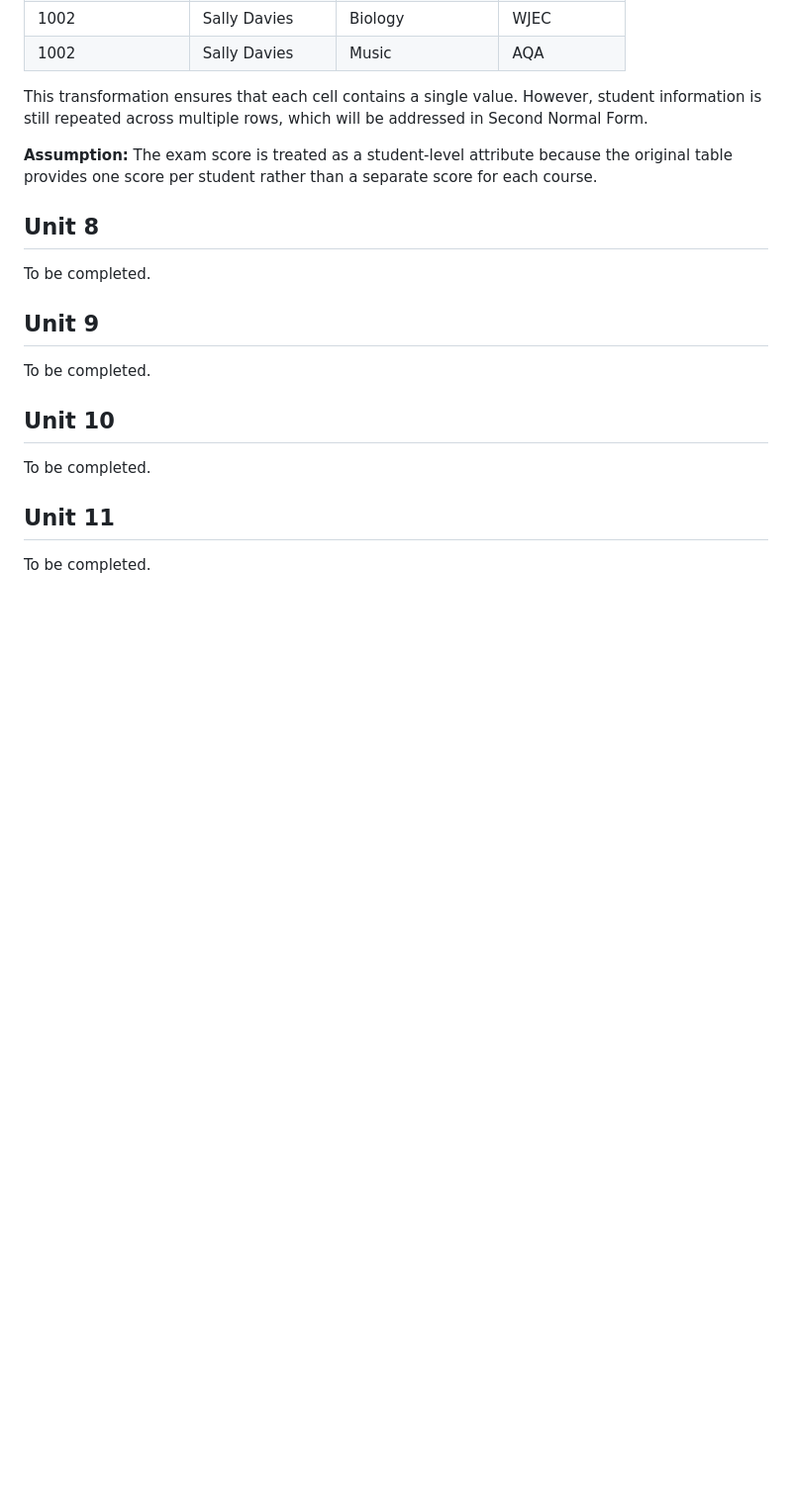
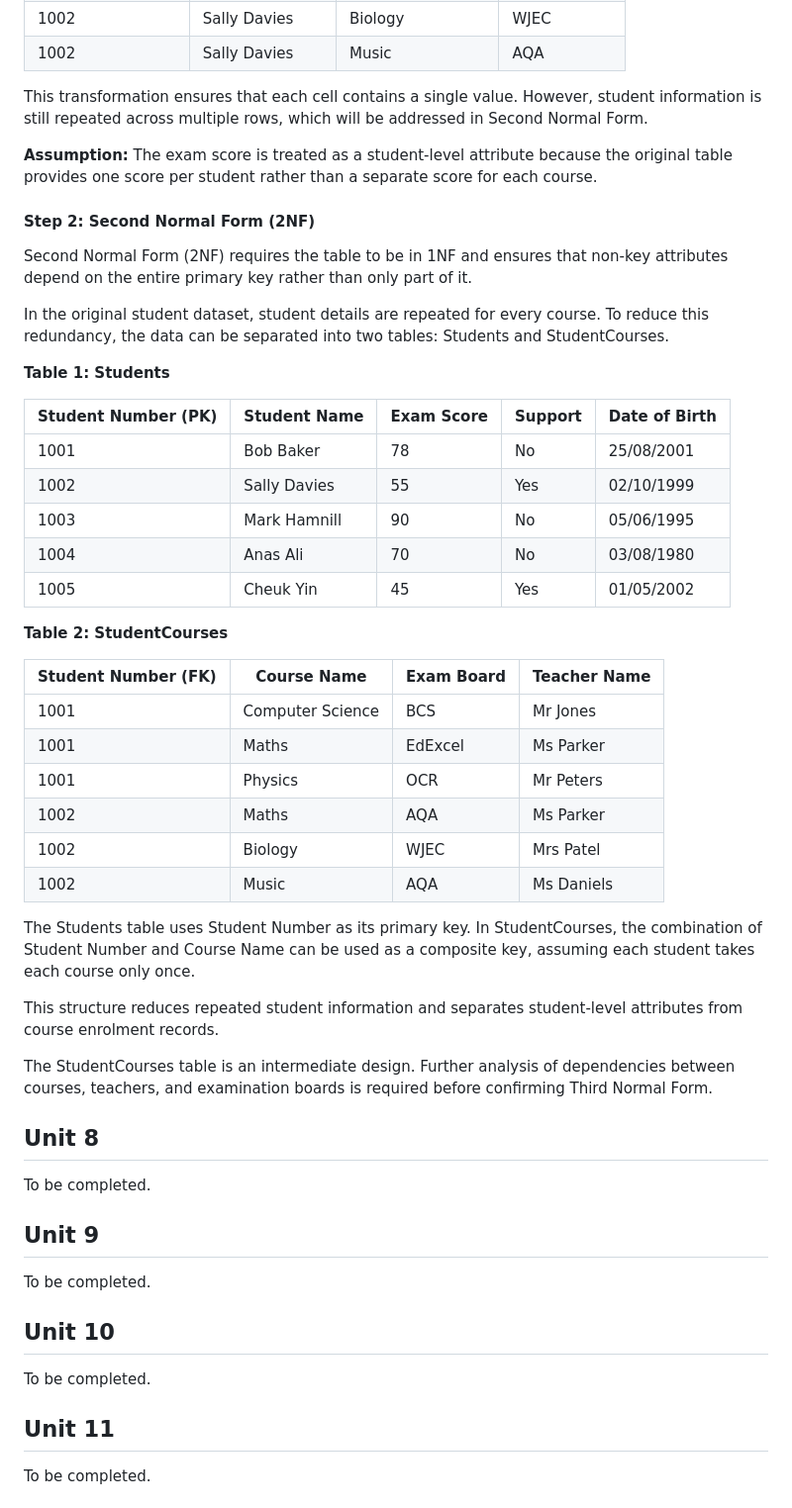
Before and after one commit to marwaalkaabi/eportfolio, a Markdown page: DecipheringBigData.md, the part around the change. Shown at 99% size. GitHub-like rendering; blank space fills up the shorter version.

```diff
--- a/DecipheringBigData.md
+++ b/DecipheringBigData.md
@@ -206,6 +206,40 @@ This transformation ensures that each cell contains a single value. However, stu
 **Assumption:** The exam score is treated as a student-level attribute because the original table provides one score per student rather than a separate score for each course.
 
 
+#### Step 2: Second Normal Form (2NF)
+
+Second Normal Form (2NF) requires the table to be in 1NF and ensures that non-key attributes depend on the entire primary key rather than only part of it.
+
+In the original student dataset, student details are repeated for every course. To reduce this redundancy, the data can be separated into two tables: Students and StudentCourses.
+
+**Table 1: Students**
+
+| Student Number (PK) | Student Name | Exam Score | Support | Date of Birth |
+|---|---|---|---|---|
+| 1001 | Bob Baker | 78 | No | 25/08/2001 |
+| 1002 | Sally Davies | 55 | Yes | 02/10/1999 |
+| 1003 | Mark Hamnill | 90 | No | 05/06/1995 |
+| 1004 | Anas Ali | 70 | No | 03/08/1980 |
+| 1005 | Cheuk Yin | 45 | Yes | 01/05/2002 |
+
+**Table 2: StudentCourses**
+
+| Student Number (FK) | Course Name | Exam Board | Teacher Name |
+|---|---|---|---|
+| 1001 | Computer Science | BCS | Mr Jones |
+| 1001 | Maths | EdExcel | Ms Parker |
+| 1001 | Physics | OCR | Mr Peters |
+| 1002 | Maths | AQA | Ms Parker |
+| 1002 | Biology | WJEC | Mrs Patel |
+| 1002 | Music | AQA | Ms Daniels |
+
+The Students table uses Student Number as its primary key. In StudentCourses, the combination of Student Number and Course Name can be used as a composite key, assuming each student takes each course only once.
+
+This structure reduces repeated student information and separates student-level attributes from course enrolment records.
+
+The StudentCourses table is an intermediate design. Further analysis of dependencies between courses, teachers, and examination boards is required before confirming Third Normal Form.
+
+
 ## Unit 8
 
 To be completed.
```
